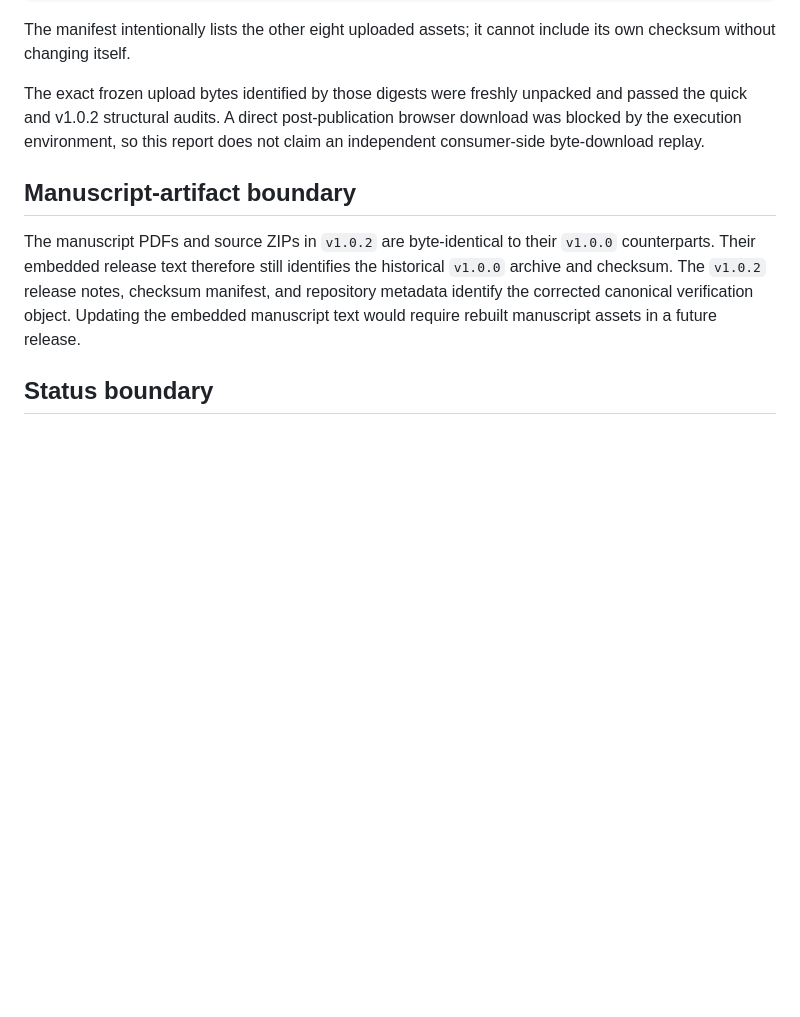
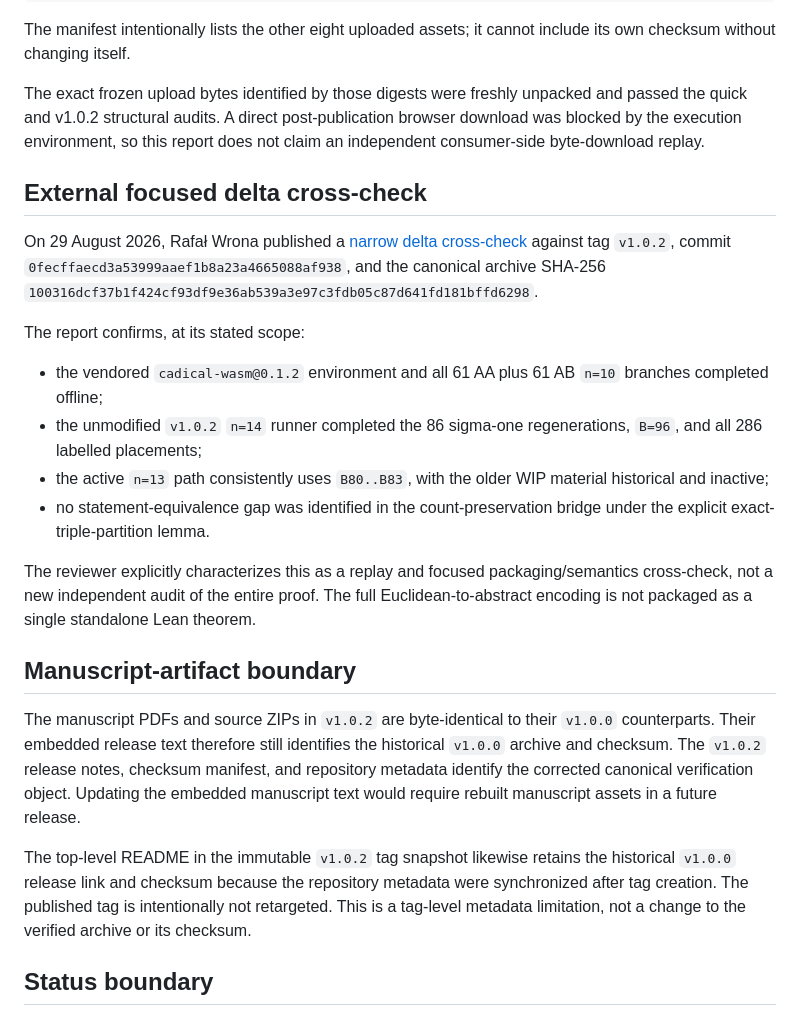
Before and after one commit to DenisUkranian/erdos-506-circles, a Markdown page: FINAL_RELEASE_AUDIT.md, the part around the change. Drawn GitHub-style; blank space fills up the shorter version.

Commit message:
Add external delta audit to release record

```diff
--- a/FINAL_RELEASE_AUDIT.md
+++ b/FINAL_RELEASE_AUDIT.md
@@ -51,10 +51,25 @@ The manifest intentionally lists the other eight uploaded assets; it cannot incl
 
 The exact frozen upload bytes identified by those digests were freshly unpacked and passed the quick and v1.0.2 structural audits. A direct post-publication browser download was blocked by the execution environment, so this report does not claim an independent consumer-side byte-download replay.
 
+## External focused delta cross-check
+
+On 29 August 2026, Rafał Wrona published a [narrow delta cross-check](https://github.com/DenisUkranian/erdos-506-circles/issues/5#issuecomment-5461694383) against tag `v1.0.2`, commit `0fecffaecd3a53999aaef1b8a23a4665088af938`, and the canonical archive SHA-256 `100316dcf37b1f424cf93df9e36ab539a3e97c3fdb05c87d641fd181bffd6298`.
+
+The report confirms, at its stated scope:
+
+- the vendored `cadical-wasm@0.1.2` environment and all 61 AA plus 61 AB `n=10` branches completed offline;
+- the unmodified `v1.0.2` `n=14` runner completed the 86 sigma-one regenerations, `B=96`, and all 286 labelled placements;
+- the active `n=13` path consistently uses `B80..B83`, with the older WIP material historical and inactive;
+- no statement-equivalence gap was identified in the count-preservation bridge under the explicit exact-triple-partition lemma.
+
+The reviewer explicitly characterizes this as a replay and focused packaging/semantics cross-check, not a new independent audit of the entire proof. The full Euclidean-to-abstract encoding is not packaged as a single standalone Lean theorem.
+
 ## Manuscript-artifact boundary
 
 The manuscript PDFs and source ZIPs in `v1.0.2` are byte-identical to their `v1.0.0` counterparts. Their embedded release text therefore still identifies the historical `v1.0.0` archive and checksum. The `v1.0.2` release notes, checksum manifest, and repository metadata identify the corrected canonical verification object. Updating the embedded manuscript text would require rebuilt manuscript assets in a future release.
 
+The top-level README in the immutable `v1.0.2` tag snapshot likewise retains the historical `v1.0.0` release link and checksum because the repository metadata were synchronized after tag creation. The published tag is intentionally not retargeted. This is a tag-level metadata limitation, not a change to the verified archive or its checksum.
+
 ## Status boundary
 
 This is a public computer-assisted preprint and reproducible exact verification package. It is not a proof-assistant formalization and has not undergone journal peer review. Independent mathematical review, literature and priority assessment, and clean-room reimplementation remain invited.
```
